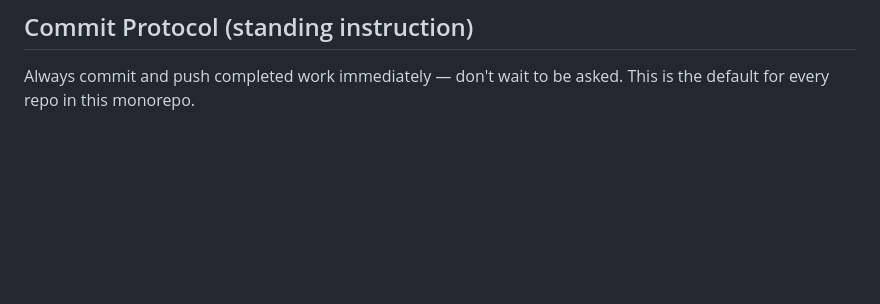
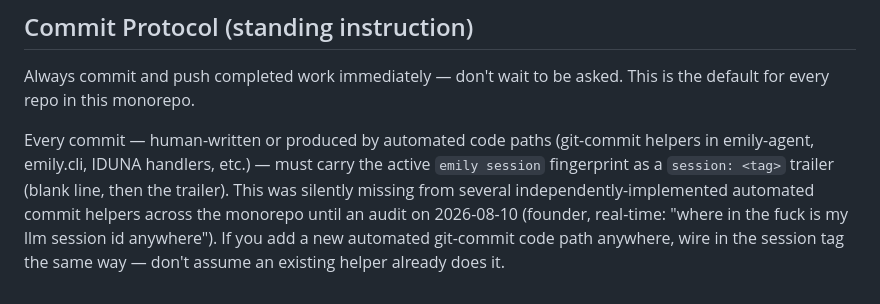
Before and after one commit to emilyspringerton/emily.cli, a Markdown page: CLAUDE.md, the part around the change. GitHub-like rendering; blank space fills up the shorter version.

Commit message:
docs(claude.md): 補充自動化 commit 必須帶 session tag 的規範
稽核發現多個獨立實作的自動化 git commit 路徑（emily-agent、emily.cli、
IDUNA handlers 等）都漏帶 emily session fingerprint trailer，已個別修正；
本次更新所有 repo 的 CLAUDE.md，把這條規範寫進 Commit Protocol 章節，
避免未來新增的自動化 commit 路徑重蹈覆轍。

session: sess-20260810-0505-a53abca2

```diff
--- a/CLAUDE.md
+++ b/CLAUDE.md
@@ -113,3 +113,5 @@ the literal task asked for still happens every time.
 ## Commit Protocol (standing instruction)
 
 Always commit and push completed work immediately — don't wait to be asked. This is the default for every repo in this monorepo.
+
+Every commit — human-written or produced by automated code paths (git-commit helpers in emily-agent, emily.cli, IDUNA handlers, etc.) — must carry the active `emily session` fingerprint as a `session: <tag>` trailer (blank line, then the trailer). This was silently missing from several independently-implemented automated commit helpers across the monorepo until an audit on 2026-08-10 (founder, real-time: "where in the fuck is my llm session id anywhere"). If you add a new automated git-commit code path anywhere, wire in the session tag the same way — don't assume an existing helper already does it.
```
